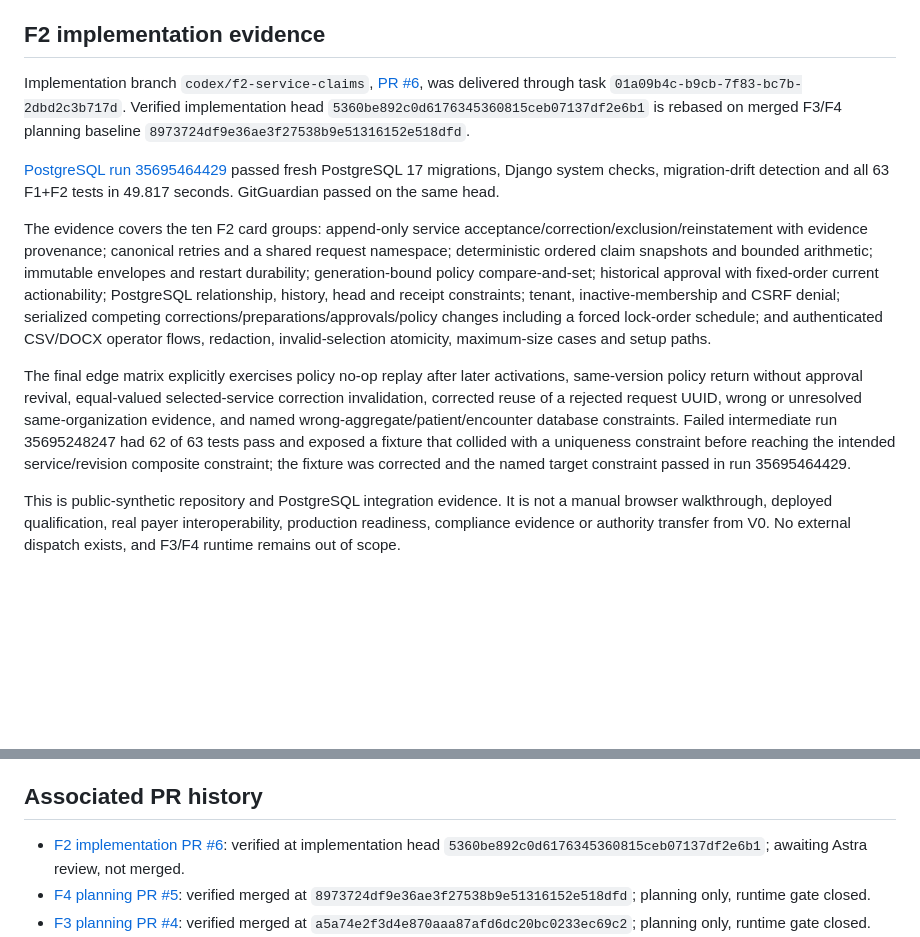
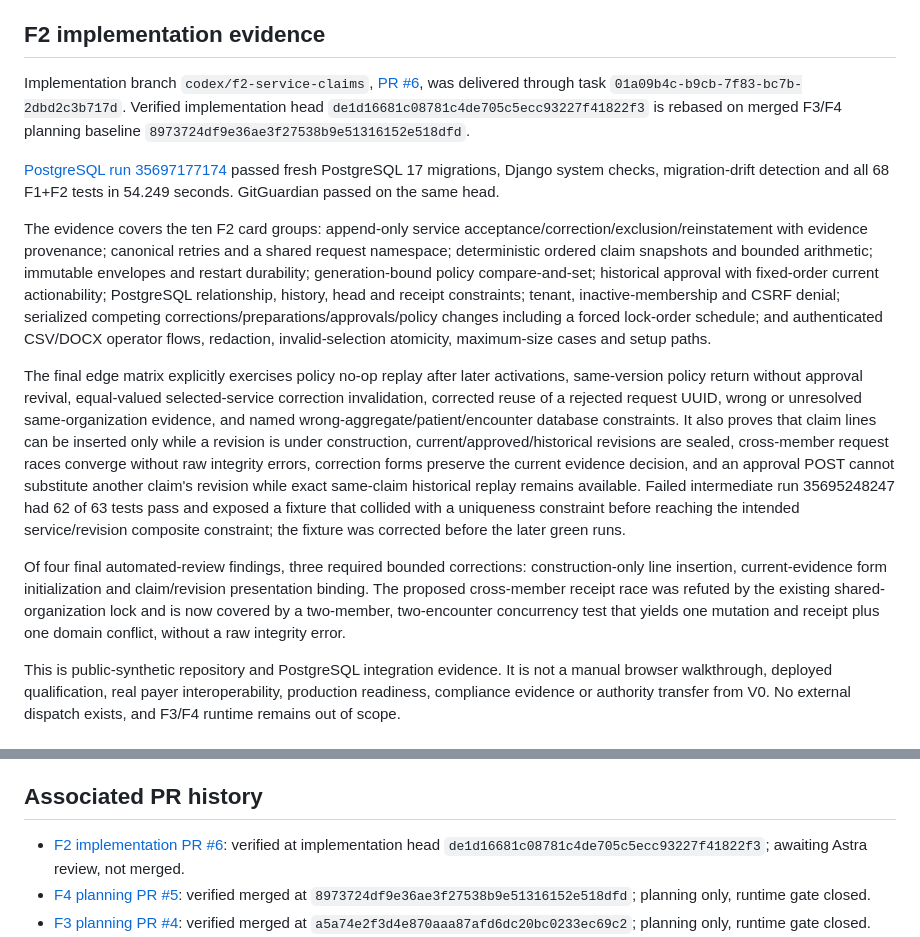
Before and after one commit to katanada2/MediCafe-v1, a Markdown page: docs/roadmap/DELIVERY_HANDOFF.md, 2 parts joined by grey strips. GitHub-like rendering; blank space fills up the shorter version.

Commit message:
Refresh F2 final review evidence

```diff
--- a/docs/roadmap/DELIVERY_HANDOFF.md
+++ b/docs/roadmap/DELIVERY_HANDOFF.md
@@ -31,13 +31,15 @@ Return a draft PR and evidence packet to Astra. Do not merge or begin F3. Mechan
 
 ## F2 implementation evidence
 
-Implementation branch `codex/f2-service-claims`, [PR #6](https://github.com/katanada2/MediCafe-v1/pull/6), was delivered through task `01a09b4c-b9cb-7f83-bc7b-2dbd2c3b717d`. Verified implementation head `5360be892c0d6176345360815ceb07137df2e6b1` is rebased on merged F3/F4 planning baseline `8973724df9e36ae3f27538b9e51316152e518dfd`.
+Implementation branch `codex/f2-service-claims`, [PR #6](https://github.com/katanada2/MediCafe-v1/pull/6), was delivered through task `01a09b4c-b9cb-7f83-bc7b-2dbd2c3b717d`. Verified implementation head `de1d16681c08781c4de705c5ecc93227f41822f3` is rebased on merged F3/F4 planning baseline `8973724df9e36ae3f27538b9e51316152e518dfd`.
 
-[PostgreSQL run 35695464429](https://github.com/katanada2/MediCafe-v1/actions/runs/35695464429) passed fresh PostgreSQL 17 migrations, Django system checks, migration-drift detection and all 63 F1+F2 tests in 49.817 seconds. GitGuardian passed on the same head.
+[PostgreSQL run 35697177174](https://github.com/katanada2/MediCafe-v1/actions/runs/35697177174) passed fresh PostgreSQL 17 migrations, Django system checks, migration-drift detection and all 68 F1+F2 tests in 54.249 seconds. GitGuardian passed on the same head.
 
 The evidence covers the ten F2 card groups: append-only service acceptance/correction/exclusion/reinstatement with evidence provenance; canonical retries and a shared request namespace; deterministic ordered claim snapshots and bounded arithmetic; immutable envelopes and restart durability; generation-bound policy compare-and-set; historical approval with fixed-order current actionability; PostgreSQL relationship, history, head and receipt constraints; tenant, inactive-membership and CSRF denial; serialized competing corrections/preparations/approvals/policy changes including a forced lock-order schedule; and authenticated CSV/DOCX operator flows, redaction, invalid-selection atomicity, maximum-size cases and setup paths.
 
-The final edge matrix explicitly exercises policy no-op replay after later activations, same-version policy return without approval revival, equal-valued selected-service correction invalidation, corrected reuse of a rejected request UUID, wrong or unresolved same-organization evidence, and named wrong-aggregate/patient/encounter database constraints. Failed intermediate run 35695248247 had 62 of 63 tests pass and exposed a fixture that collided with a uniqueness constraint before reaching the intended service/revision composite constraint; the fixture was corrected and the named target constraint passed in run 35695464429.
+The final edge matrix explicitly exercises policy no-op replay after later activations, same-version policy return without approval revival, equal-valued selected-service correction invalidation, corrected reuse of a rejected request UUID, wrong or unresolved same-organization evidence, and named wrong-aggregate/patient/encounter database constraints. It also proves that claim lines can be inserted only while a revision is under construction, current/approved/historical revisions are sealed, cross-member request races converge without raw integrity errors, correction forms preserve the current evidence decision, and an approval POST cannot substitute another claim's revision while exact same-claim historical replay remains available. Failed intermediate run 35695248247 had 62 of 63 tests pass and exposed a fixture that collided with a uniqueness constraint before reaching the intended service/revision composite constraint; the fixture was corrected before the later green runs.
+
+Of four final automated-review findings, three required bounded corrections: construction-only line insertion, current-evidence form initialization and claim/revision presentation binding. The proposed cross-member receipt race was refuted by the existing shared-organization lock and is now covered by a two-member, two-encounter concurrency test that yields one mutation and receipt plus one domain conflict, without a raw integrity error.
 
 This is public-synthetic repository and PostgreSQL integration evidence. It is not a manual browser walkthrough, deployed qualification, real payer interoperability, production readiness, compliance evidence or authority transfer from V0. No external dispatch exists, and F3/F4 runtime remains out of scope.
 
@@ -57,7 +59,7 @@ Deferred alternatives remain explicit in the card: clinical inference, real codi
 
 ## Associated PR history
 
-- [F2 implementation PR #6](https://github.com/katanada2/MediCafe-v1/pull/6): verified at implementation head `5360be892c0d6176345360815ceb07137df2e6b1`; awaiting Astra review, not merged.
+- [F2 implementation PR #6](https://github.com/katanada2/MediCafe-v1/pull/6): verified at implementation head `de1d16681c08781c4de705c5ecc93227f41822f3`; awaiting Astra review, not merged.
 - [F4 planning PR #5](https://github.com/katanada2/MediCafe-v1/pull/5): verified merged at `8973724df9e36ae3f27538b9e51316152e518dfd`; planning only, runtime gate closed.
 - [F3 planning PR #4](https://github.com/katanada2/MediCafe-v1/pull/4): verified merged at `a5a74e2f3d4e870aaa87afd6dc20bc0233ec69c2`; planning only, runtime gate closed.
 - [F2 contract PR #3](https://github.com/katanada2/MediCafe-v1/pull/3): F2 admission decision: merging this record accepts the card and opens implementation. On main containing this record, F2 is admitted.
```
